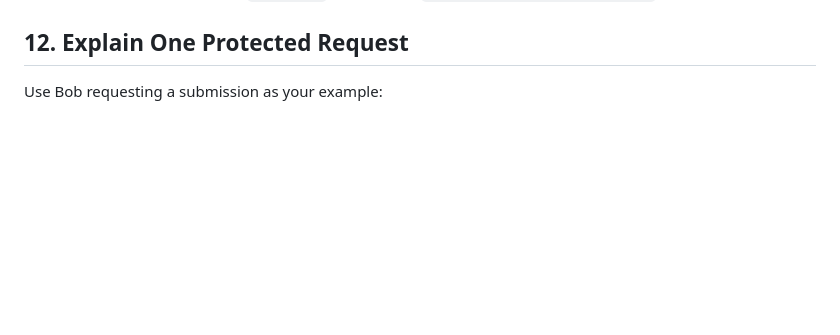
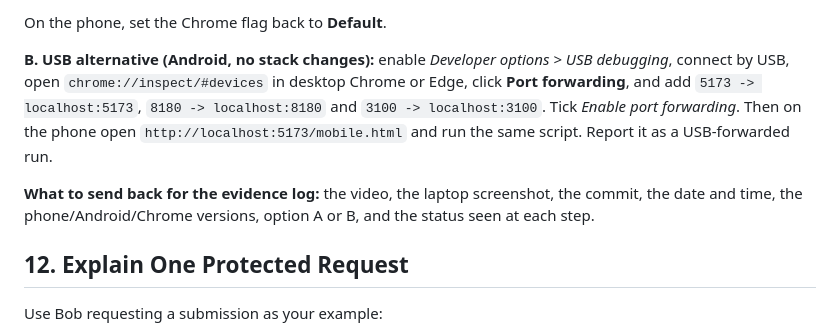
Before and after one commit to krishnateja2314/iam-provider, a Markdown page: docs/demo-guide.md, the part around one of its changes. Rendered like a GitHub page; blank space fills up the shorter version.

Commit message:
docs: step-by-step physical phone run and recording guide (secure-context caveat)
Co-Authored-By: Claude Opus 5.5 <noreply@anthropic.com>

```diff
--- a/docs/demo-guide.md
+++ b/docs/demo-guide.md
@@ -400,3 +466,14 @@ been recorded as evidence; the `127.0.0.1` run has (see `docs/verification-evide
+On the phone, set the Chrome flag back to **Default**.
+
+**B. USB alternative (Android, no stack changes):** enable *Developer options > USB debugging*,
+connect by USB, open `chrome://inspect/#devices` in desktop Chrome or Edge, click **Port
+forwarding**, and add `5173 -> localhost:5173`, `8180 -> localhost:8180` and
+`3100 -> localhost:3100`. Tick *Enable port forwarding*. Then on the phone open
+`http://localhost:5173/mobile.html` and run the same script. Report it as a USB-forwarded run.
+
+**What to send back for the evidence log:** the video, the laptop screenshot, the commit, the date and
+time, the phone/Android/Chrome versions, option A or B, and the status seen at each step.
+
 ## 12. Explain One Protected Request
 
 Use Bob requesting a submission as your example:
```
Also changed, not shown: other parts of docs/demo-guide.md (+66 -0 lines).
